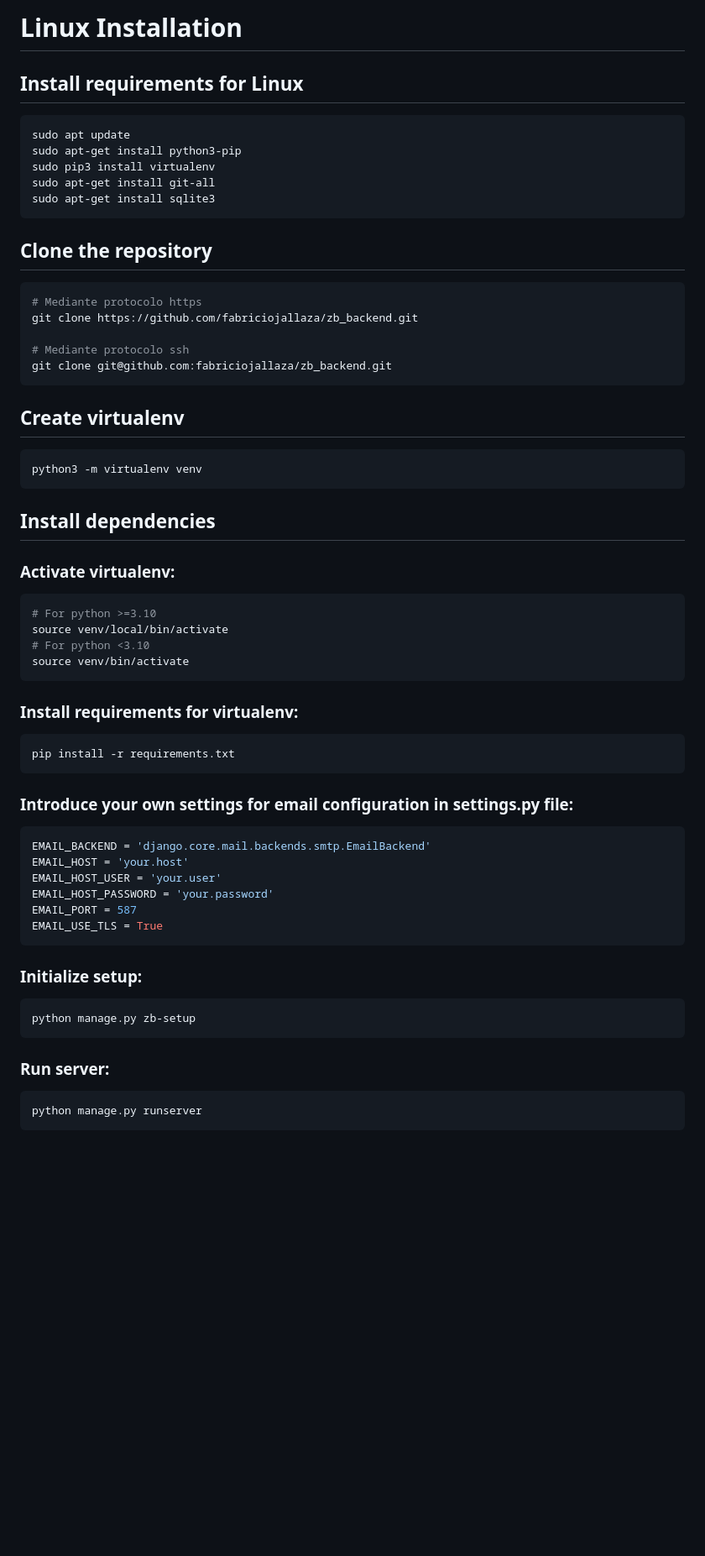
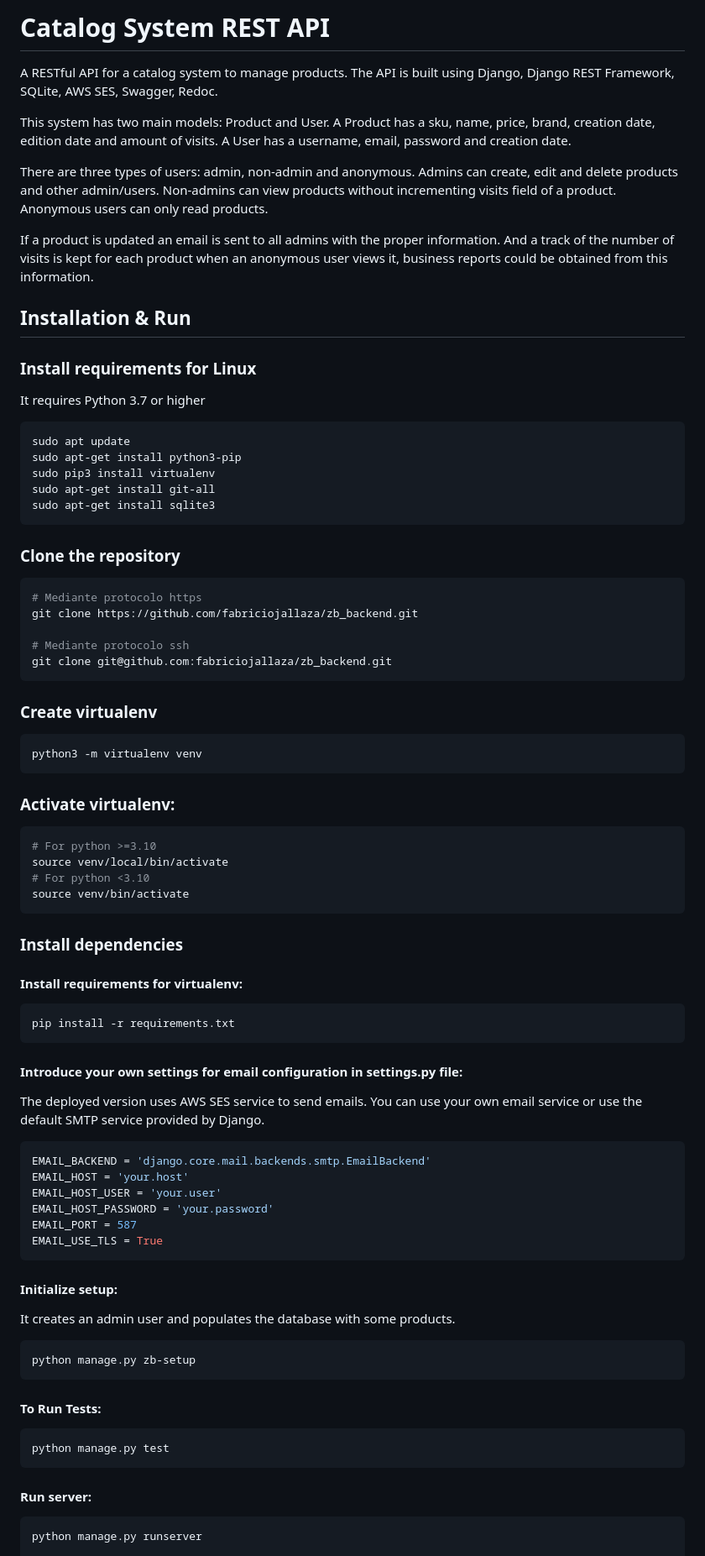
Before and after one commit to fabriciojallaza/zb_backend, a Markdown page: README.md, the part around one of its changes. Shown at 84% size. Drawn GitHub-style; blank space fills up the shorter version.

```diff
--- a/README.md
+++ b/README.md
@@ -1,6 +1,17 @@
-# Linux Installation
+# Catalog System REST API
 
-## Install requirements for Linux
+A RESTful API for a catalog system to manage products. The API is built using Django, Django REST Framework, SQLite, AWS SES, Swagger, Redoc.
+
+This system has two main models: Product and User. A Product has a sku, name, price, brand, creation date, edition date and amount of visits. A User has a username, email, password and creation date.
+
+There are three types of users: admin, non-admin and anonymous. Admins can create, edit and delete products and other admin/users. Non-admins can view products without incrementing visits field of a product. Anonymous users can only read products.
+
+If a product is updated an email is sent to all admins with the proper information. And a track of the number of visits is kept for each product when an anonymous user views it, business reports could be obtained from this information.
+
+## Installation & Run
+
+### Install requirements for Linux
+It requires Python 3.7 or higher
 
 ~~~bash
 sudo apt update
@@ -11,7 +22,7 @@ sudo apt-get install sqlite3
 ~~~
 
 
-## Clone the repository
+### Clone the repository
 
 ~~~bash
 # Mediante protocolo https
@@ -21,13 +32,11 @@ git clone https://github.com/fabriciojallaza/zb_backend.git
 git clone git@github.com:fabriciojallaza/zb_backend.git
 ~~~
 
-## Create virtualenv
+### Create virtualenv
 
 ~~~bash
 python3 -m virtualenv venv
 ~~~
-
-## Install dependencies
 
 ### Activate virtualenv:
 
@@ -38,13 +47,17 @@ source venv/local/bin/activate
 source venv/bin/activate
 ~~~
 
-### Install requirements for virtualenv:
+### Install dependencies
+
+
+#### Install requirements for virtualenv:
 
 ~~~bash
 pip install -r requirements.txt
 ~~~
 
-### Introduce your own settings for email configuration in settings.py file:
+#### Introduce your own settings for email configuration in settings.py file:
+The deployed version uses AWS SES service to send emails. You can use your own email service or use the default SMTP service provided by Django.
 
 ~~~python
 EMAIL_BACKEND = 'django.core.mail.backends.smtp.EmailBackend'
@@ -55,15 +68,20 @@ EMAIL_PORT = 587
 EMAIL_USE_TLS = True
 ~~~
 
-### Initialize setup:
-
+#### Initialize setup:
+It creates an admin user and populates the database with some products.
 ~~~bash
 python manage.py zb-setup
 ~~~
 
-### Run server:
+#### To Run Tests:
+
+~~~bash
+python manage.py test
+~~~
+
+#### Run server:
 
 ~~~bash
 python manage.py runserver
-~~~
 
```
Also changed, not shown: other parts of README.md (+57 -10 lines), images/login.png (added), images/token_auth.png (added), images/zp_api_docs.png (added).
